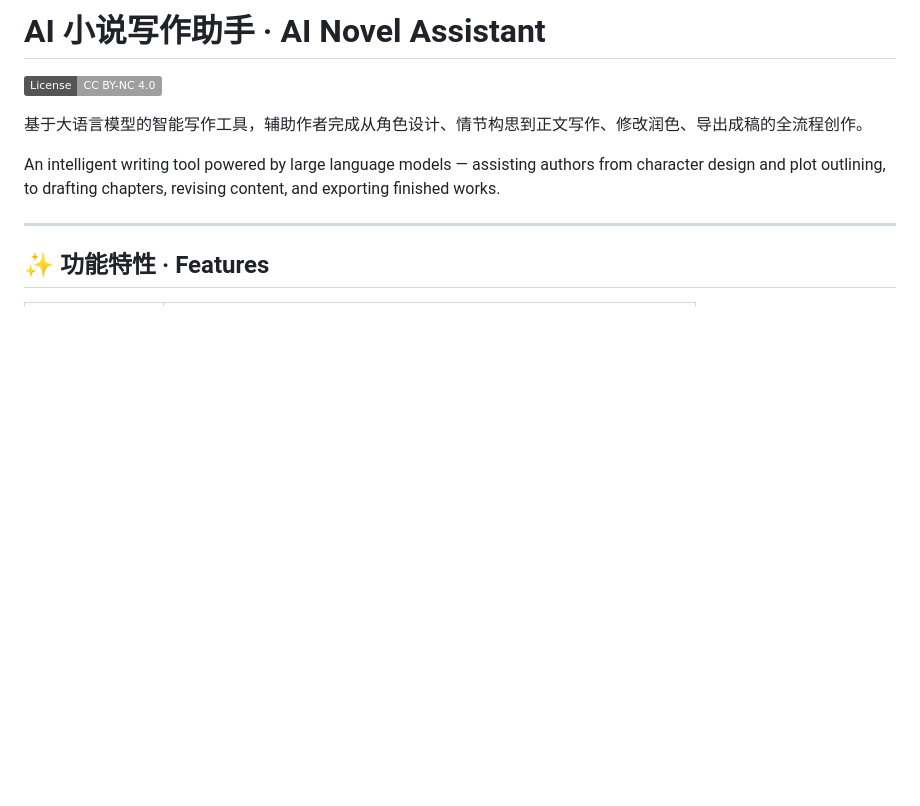
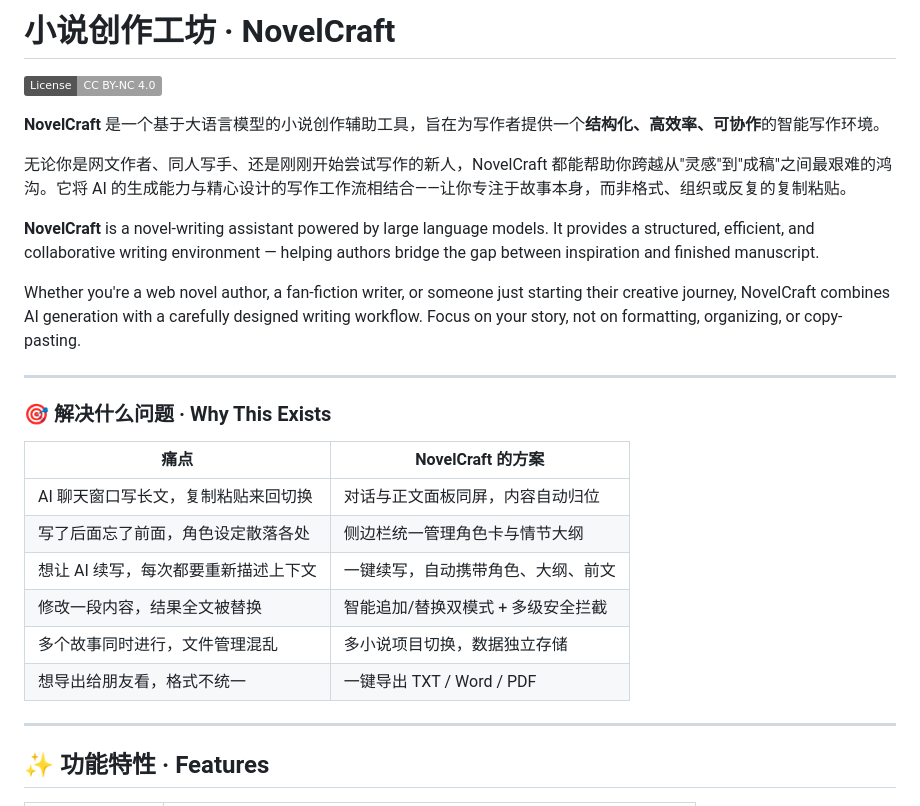
Before and after one commit to THERESIA666/NovelCraft, a Markdown page: README.md, the part around the change. Rendered like a GitHub page; badges without logos; blank space fills up the shorter version.

Commit message:
Enrich README with project motivation and rename to NovelCraft

```diff
--- a/README.md
+++ b/README.md
@@ -1,10 +1,27 @@
-# AI 小说写作助手 · AI Novel Assistant
+# 小说创作工坊 · NovelCraft
 
 [![License](https://img.shields.io/badge/License-CC_BY--NC_4.0-lightgrey.svg)](https://creativecommons.org/licenses/by-nc/4.0/)
 
-基于大语言模型的智能写作工具，辅助作者完成从角色设计、情节构思到正文写作、修改润色、导出成稿的全流程创作。
+**NovelCraft** 是一个基于大语言模型的小说创作辅助工具，旨在为写作者提供一个**结构化、高效率、可协作**的智能写作环境。
 
-An intelligent writing tool powered by large language models — assisting authors from character design and plot outlining, to drafting chapters, revising content, and exporting finished works.
+无论你是网文作者、同人写手、还是刚刚开始尝试写作的新人，NovelCraft 都能帮助你跨越从"灵感"到"成稿"之间最艰难的鸿沟。它将 AI 的生成能力与精心设计的写作工作流相结合——让你专注于故事本身，而非格式、组织或反复的复制粘贴。
+
+**NovelCraft** is a novel-writing assistant powered by large language models. It provides a structured, efficient, and collaborative writing environment — helping authors bridge the gap between inspiration and finished manuscript.
+
+Whether you're a web novel author, a fan-fiction writer, or someone just starting their creative journey, NovelCraft combines AI generation with a carefully designed writing workflow. Focus on your story, not on formatting, organizing, or copy-pasting.
+
+---
+
+### 🎯 解决什么问题 · Why This Exists
+
+| 痛点 | NovelCraft 的方案 |
+|------|-------------------|
+| AI 聊天窗口写长文，复制粘贴来回切换 | 对话与正文面板同屏，内容自动归位 |
+| 写了后面忘了前面，角色设定散落各处 | 侧边栏统一管理角色卡与情节大纲 |
+| 想让 AI 续写，每次都要重新描述上下文 | 一键续写，自动携带角色、大纲、前文 |
+| 修改一段内容，结果全文被替换 | 智能追加/替换双模式 + 多级安全拦截 |
+| 多个故事同时进行，文件管理混乱 | 多小说项目切换，数据独立存储 |
+| 想导出给朋友看，格式不统一 | 一键导出 TXT / Word / PDF |
 
 ---
 
```
